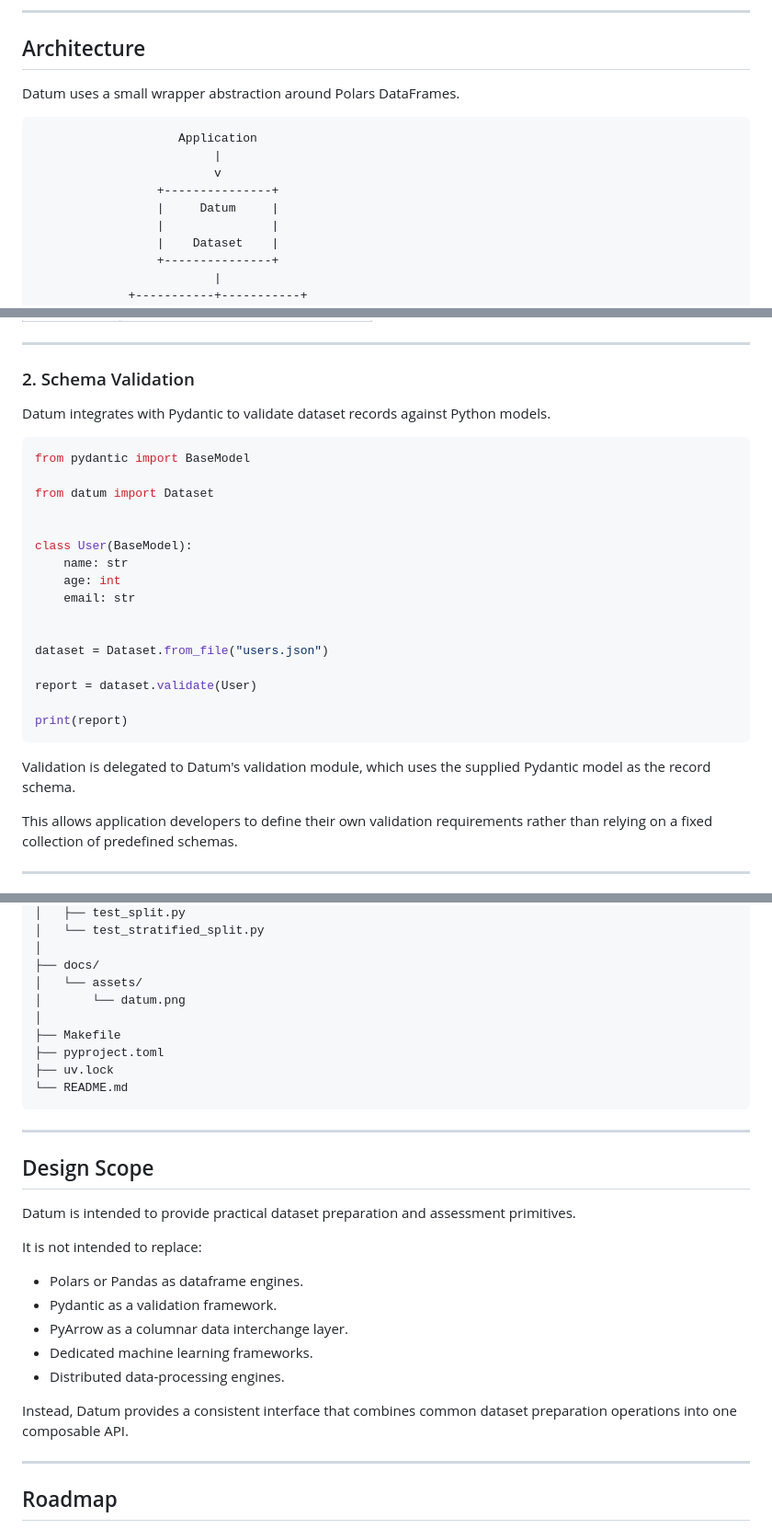
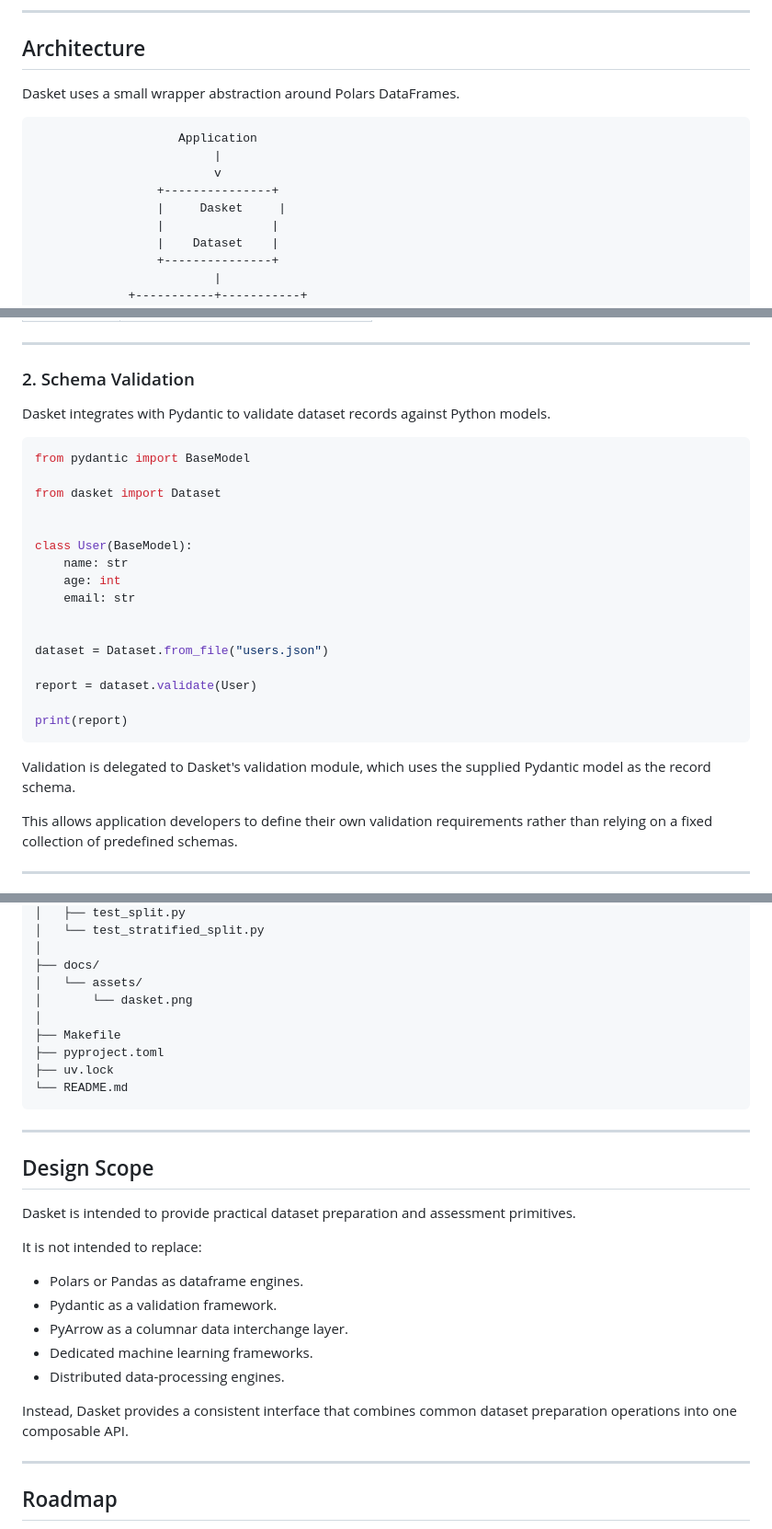
Before and after one commit to amargurung1013/dasket, a Markdown page: README.md, 3 parts joined by grey strips. Shown at 92% size. Drawn GitHub-style.

````diff
--- a/README.md
+++ b/README.md
@@ -50,14 +50,14 @@ Built on **Polars**, **Pydantic**, and **PyArrow**, Datum focuses on composabili
 
 ## Architecture
 
-Datum uses a small wrapper abstraction around Polars DataFrames.
+Dasket uses a small wrapper abstraction around Polars DataFrames.
 
 ```text
                     Application
                          |
                          v
                  +---------------+
-                 |     Datum     |
+                 |     Dasket     |
                  |               |
                  |    Dataset    |
                  +---------------+
@@ -248,12 +248,12 @@ dataset.row_count
 
 ### 2. Schema Validation
 
-Datum integrates with Pydantic to validate dataset records against Python models.
+Dasket integrates with Pydantic to validate dataset records against Python models.
 
 ```python
 from pydantic import BaseModel
 
-from datum import Dataset
+from dasket import Dataset
 
 
 class User(BaseModel):
@@ -269,7 +269,7 @@ report = dataset.validate(User)
 print(report)
 ```
 
-Validation is delegated to Datum's validation module, which uses the supplied Pydantic model as the record schema.
+Validation is delegated to Dasket's validation module, which uses the supplied Pydantic model as the record schema.
 
 This allows application developers to define their own validation requirements rather than relying on a fixed collection of predefined schemas.
 
@@ -693,7 +693,7 @@ datum/
 │
 ├── docs/
 │   └── assets/
-│       └── datum.png
+│       └── dasket.png
 │
 ├── Makefile
 ├── pyproject.toml
@@ -705,7 +705,7 @@ datum/
 
 ## Design Scope
 
-Datum is intended to provide practical dataset preparation and assessment primitives.
+Dasket is intended to provide practical dataset preparation and assessment primitives.
 
 It is not intended to replace:
 
@@ -715,7 +715,7 @@ It is not intended to replace:
 - Dedicated machine learning frameworks.
 - Distributed data-processing engines.
 
-Instead, Datum provides a consistent interface that combines common dataset preparation operations into one composable API.
+Instead, Dasket provides a consistent interface that combines common dataset preparation operations into one composable API.
 
 ---
 
````
Also changed, not shown: other parts of README.md (+18 -18 lines), docs/assets/dasket.png (added), docs/assets/datum.png (deleted), 20 other files.
